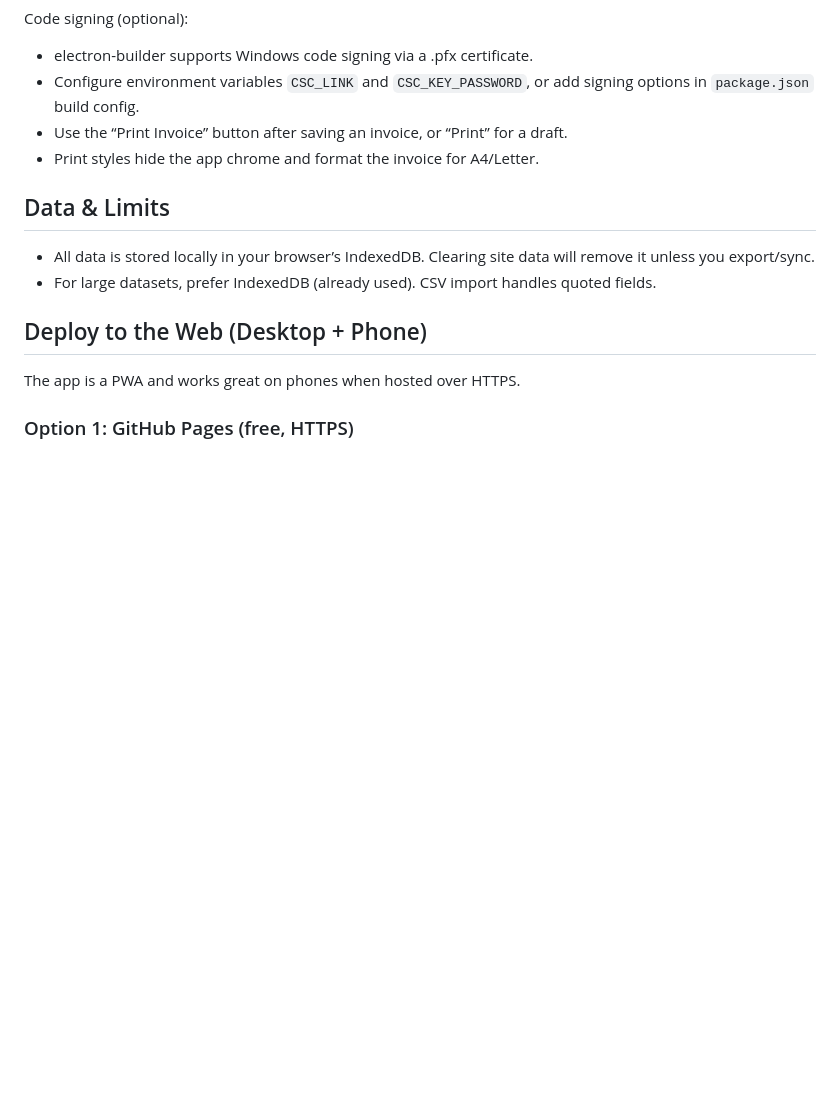
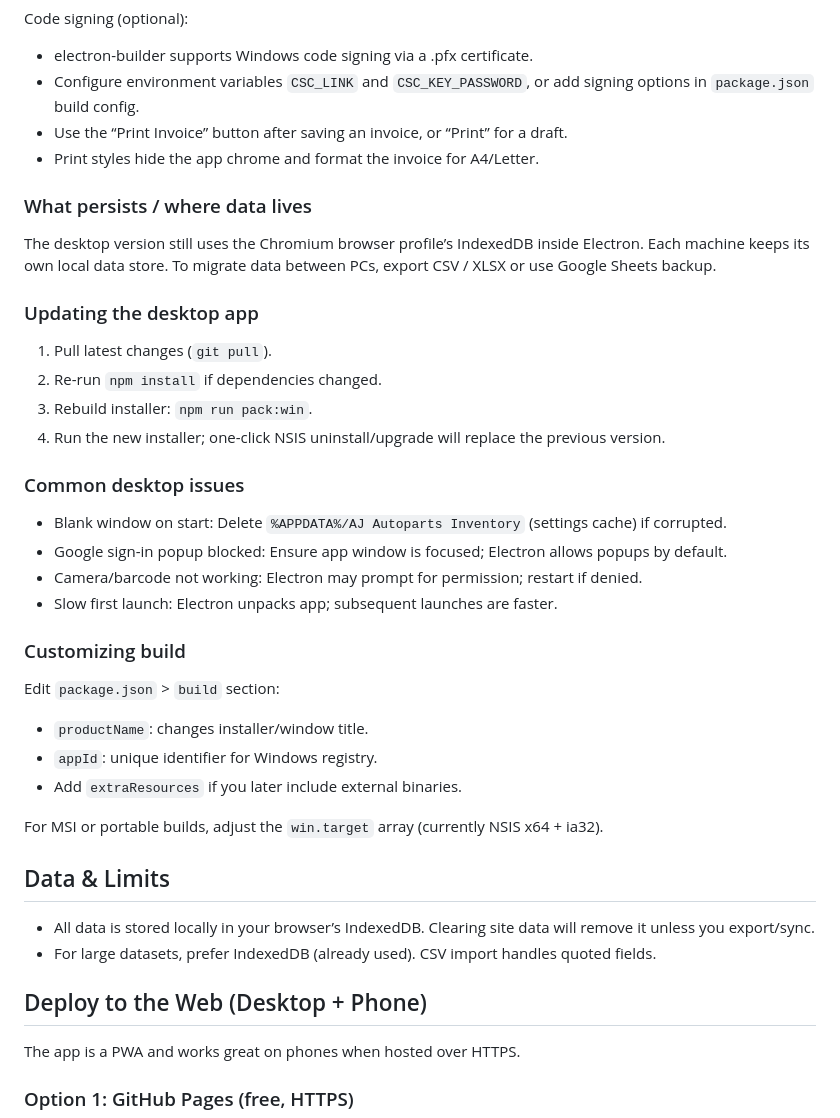
Before and after one commit to shivam1085/Inventory-2.0, a Markdown page: README.md, the part around the change. Rendered like a GitHub page; blank space fills up the shorter version.

Commit message:
docs: expand Electron desktop usage instructions

```diff
--- a/README.md
+++ b/README.md
@@ -163,6 +163,29 @@ Code signing (optional):
 - Use the “Print Invoice” button after saving an invoice, or “Print” for a draft.
 - Print styles hide the app chrome and format the invoice for A4/Letter.
 
+### What persists / where data lives
+The desktop version still uses the Chromium browser profile’s IndexedDB inside Electron. Each machine keeps its own local data store. To migrate data between PCs, export CSV / XLSX or use Google Sheets backup.
+
+### Updating the desktop app
+1. Pull latest changes (`git pull`).
+2. Re-run `npm install` if dependencies changed.
+3. Rebuild installer: `npm run pack:win`.
+4. Run the new installer; one-click NSIS uninstall/upgrade will replace the previous version.
+
+### Common desktop issues
+- Blank window on start: Delete `%APPDATA%/AJ Autoparts Inventory` (settings cache) if corrupted.
+- Google sign-in popup blocked: Ensure app window is focused; Electron allows popups by default.
+- Camera/barcode not working: Electron may prompt for permission; restart if denied.
+- Slow first launch: Electron unpacks app; subsequent launches are faster.
+
+### Customizing build
+Edit `package.json` > `build` section:
+- `productName`: changes installer/window title.
+- `appId`: unique identifier for Windows registry.
+- Add `extraResources` if you later include external binaries.
+
+For MSI or portable builds, adjust the `win.target` array (currently NSIS x64 + ia32).
+
 ## Data & Limits
 - All data is stored locally in your browser’s IndexedDB. Clearing site data will remove it unless you export/sync.
 - For large datasets, prefer IndexedDB (already used). CSV import handles quoted fields.
```
